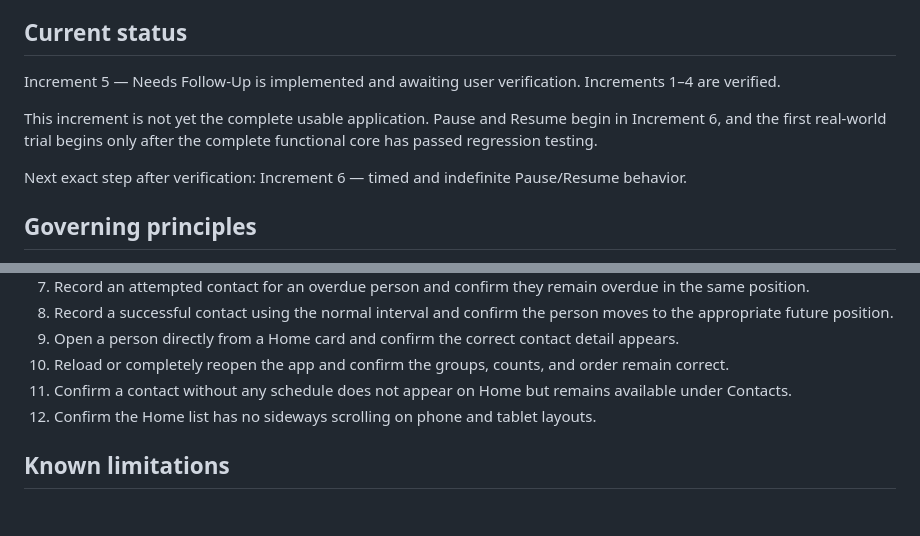
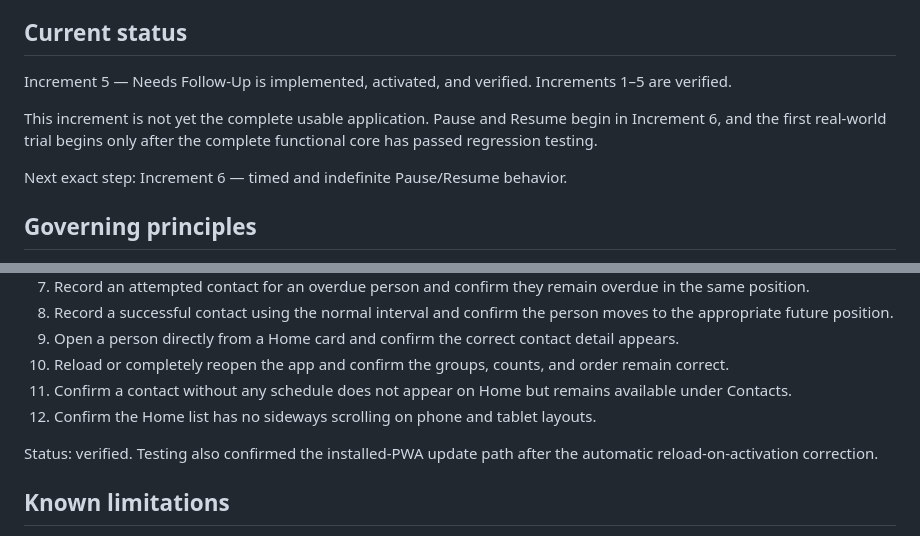
Before and after one commit to ErikEhresman-ST1987/follow-up-tracker, a Markdown page: README.md, 2 parts joined by grey strips. GitHub-like rendering; blank space fills up the shorter version.

Commit message:
Mark Increment 5 verified

```diff
--- a/README.md
+++ b/README.md
@@ -4,11 +4,11 @@ Follow-Up Tracker is a private, local-first application for recording ministry f
 
 ## Current status
 
-Increment 5 — Needs Follow-Up is implemented and awaiting user verification. Increments 1–4 are verified.
+Increment 5 — Needs Follow-Up is implemented, activated, and verified. Increments 1–5 are verified.
 
 This increment is not yet the complete usable application. Pause and Resume begin in Increment 6, and the first real-world trial begins only after the complete functional core has passed regression testing.
 
-Next exact step after verification: Increment 6 — timed and indefinite Pause/Resume behavior.
+Next exact step: Increment 6 — timed and indefinite Pause/Resume behavior.
 
 ## Governing principles
 
@@ -146,6 +146,8 @@ Status: verified.
 11. Confirm a contact without any schedule does not appear on Home but remains available under Contacts.
 12. Confirm the Home list has no sideways scrolling on phone and tablet layouts.
 
+Status: verified. Testing also confirmed the installed-PWA update path after the automatic reload-on-activation correction.
+
 ## Known limitations
 
 - Pause controls are intentionally deferred to Increment 6.
```
